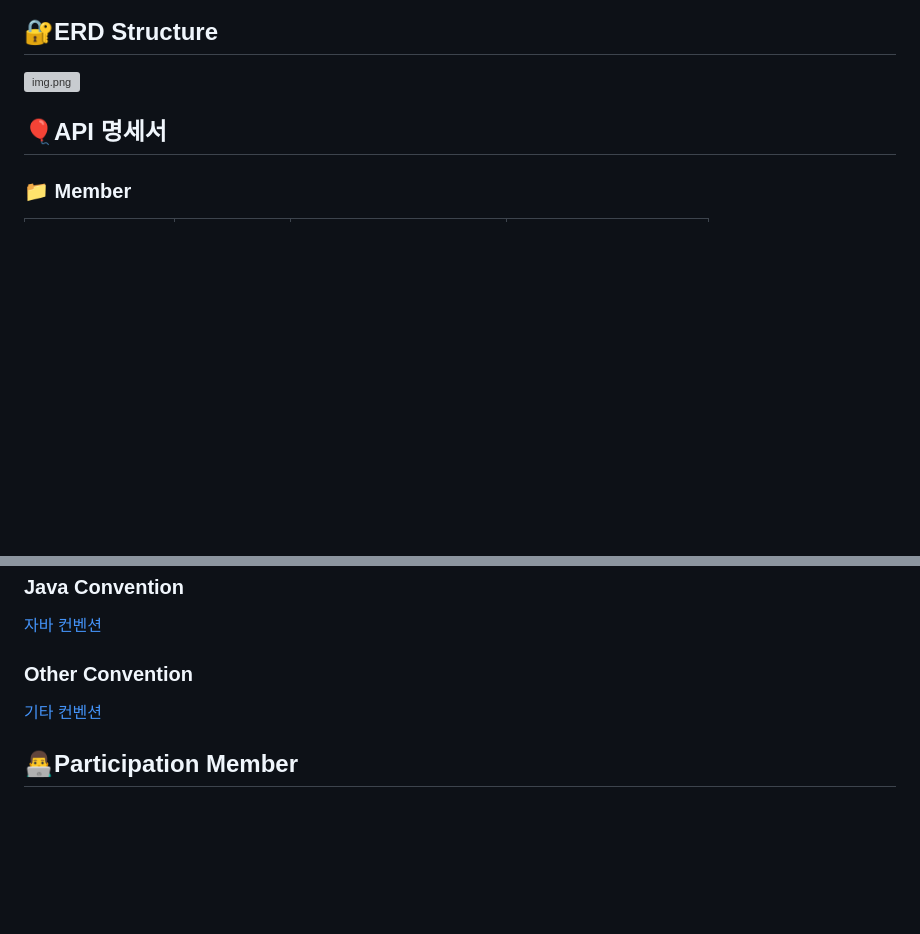
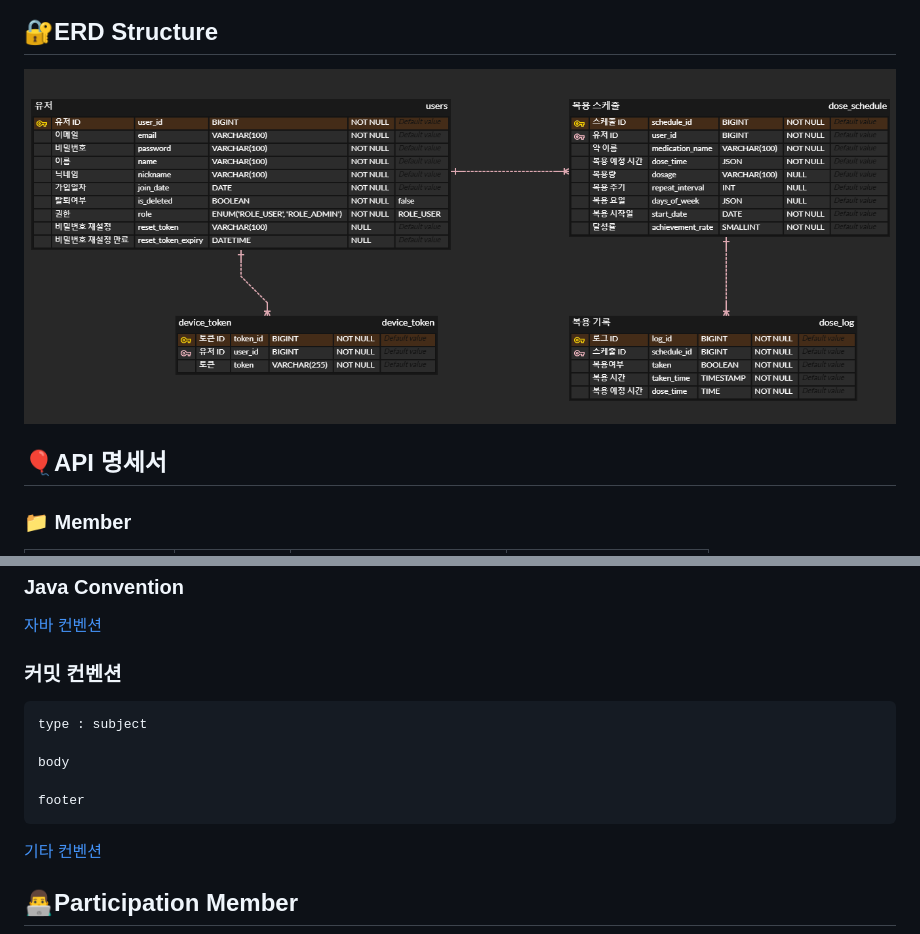
Before and after one commit to ProjectDose/project-dose, a Markdown page: README.md, 2 parts joined by grey strips. GitHub-like rendering; pictures changed too: img/ERD.png (added); blank space fills up the shorter version; grey boxes are pictures that could not be loaded.

Commit message:
refactor : "README.md 수정"

````diff
--- a/README.md
+++ b/README.md
@@ -142,7 +131,7 @@
 
 
 ## 🔐ERD Structure
-![img.png](readme/ERD.png)
+![img.png](img/ERD.png)
 
 ## 🎈API 명세서
 
@@ -247,7 +236,15 @@ https://github.com/lth01/ormi-community/assets/139758405/b959897c-04e2-4969-bff0
 
 [자바 컨벤션](https://github.com/lth01/ormi-community/wiki/01-Java-Coding-Convention#java-coding-convention)
 
-### Other Convention
+### 커밋 컨벤션
+
+```
+type : subject
+
+body
+
+footer
+```
 
 [기타 컨벤션](https://github.com/lth01/ormi-community/wiki/02-Other-Convention)
 
````
Also changed, not shown: other parts of README.md (+56 -67 lines), img/Architecture.png (added).
